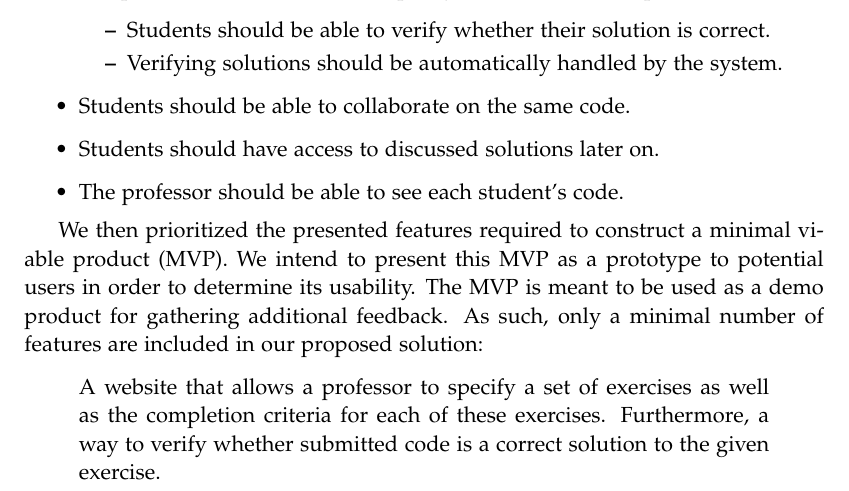
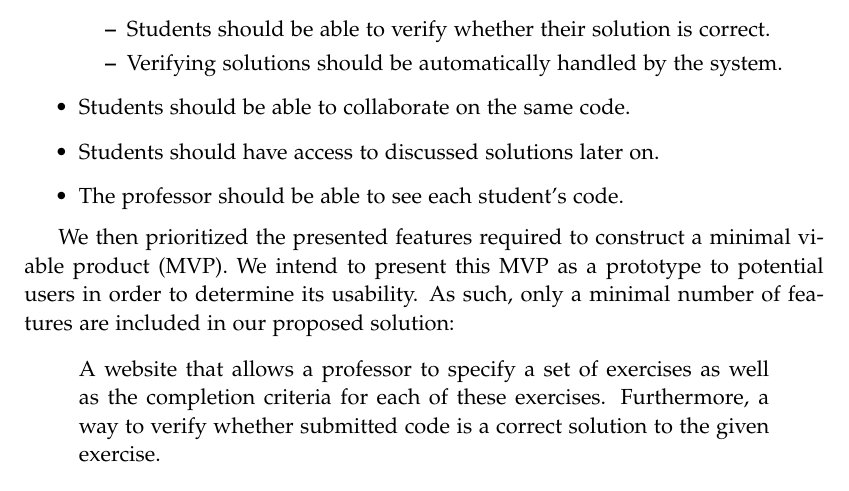
Before and after one commit to chhoumann/p7, a LaTeX thesis (report/master.tex, which reads report/sections/Chapter 1/MVP.tex): part of page 10 of 10, cut so that both start at the same text. Compiled offline with pdfLaTeX.

Commit message:
Update report/sections/Chapter 1/MVP.tex
Co-authored-by: Ivikhostrup <56341364+Ivikhostrup@users.noreply.github.com>

```diff
--- a/report/sections/Chapter 1/MVP.tex
+++ b/report/sections/Chapter 1/MVP.tex
@@ -22,7 +22,6 @@ To facilitate the problems mentioned in \ref{sec:initial-problem}, we imagine a
 
 We then prioritized the presented features required to construct a minimal viable product (MVP).
 We intend to present this MVP as a prototype to potential users in order to determine its usability.
-The MVP is meant to be used as a demo product for gathering additional feedback.
 As such, only a minimal number of features are included in our proposed solution:
 
 \begin{displayquote}
```
